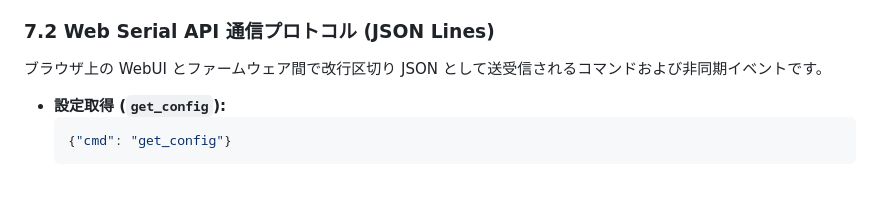
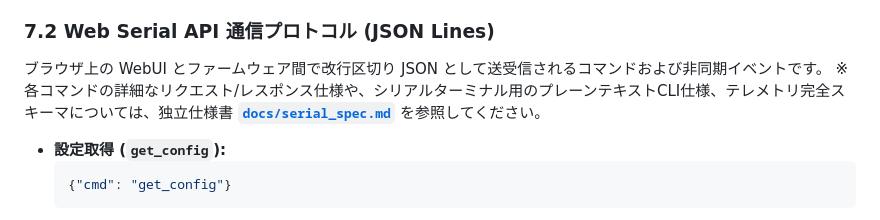
Before and after one commit to niratama/lefty-controller-firmware, a Markdown page: docs/profile_spec.md, the part around the change. Rendered like a GitHub page; blank space fills up the shorter version.

````diff
--- a/docs/profile_spec.md
+++ b/docs/profile_spec.md
@@ -419,6 +419,7 @@
 
 ### 7.2 Web Serial API 通信プロトコル (JSON Lines)
 ブラウザ上の WebUI とファームウェア間で改行区切り JSON として送受信されるコマンドおよび非同期イベントです。
+※ 各コマンドの詳細なリクエスト/レスポンス仕様や、シリアルターミナル用のプレーンテキストCLI仕様、テレメトリ完全スキーマについては、独立仕様書 **[`docs/serial_spec.md`](serial_spec.md)** を参照してください。
 
 * **設定取得 (`get_config`):**
   ```json
````
Also changed, not shown: README.md (+1 -0 lines), docs/serial_spec.md (added, +423 -0 lines).
